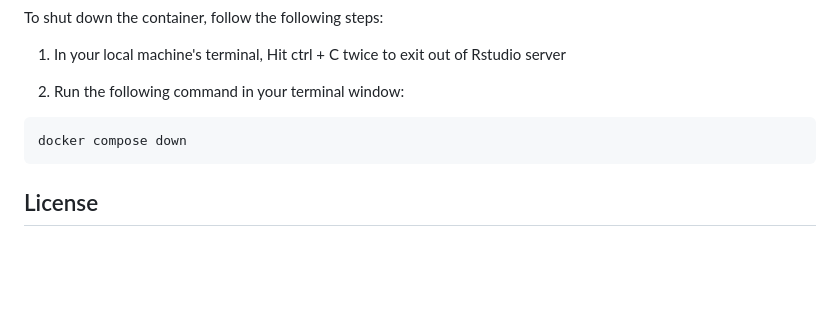
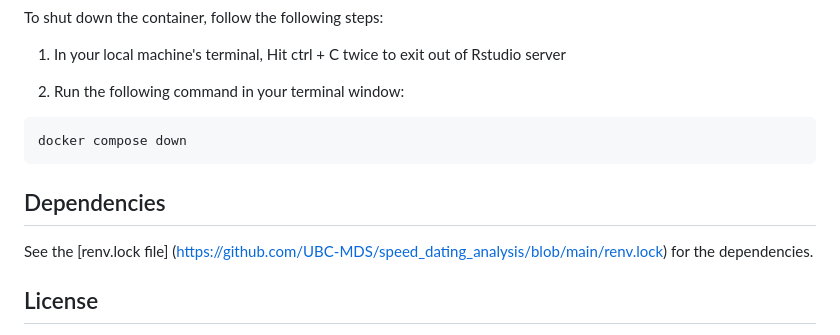
Before and after one commit to UBC-MDS/speed_dating_analysis, a Markdown page: README.md, the part around the change. GitHub-like rendering; blank space fills up the shorter version.

Commit message:
dependencies added to README

````diff
--- a/README.md
+++ b/README.md
@@ -101,6 +101,9 @@ To shut down the container, follow the following steps:
 docker compose down
 ```
 
+## Dependencies
+See the [renv.lock file] (https://github.com/UBC-MDS/speed_dating_analysis/blob/main/renv.lock) for the dependencies.
+
 ## License
 
 The Speed Dating Analysis project is licensed under the Creative Common License [CC BY-NC-SA 4.0 Deed](https://creativecommons.org/licenses/by-nc-sa/4.0/). Please acknowledge and link to this webpage if you plan on using or adapting any part of this project. The software portion of this project is licensed under the MIT license. For a full description of the licenses used, please refer to (the license document in our project)[https://github.com/wenyunie/speed_dating_analysis/blob/main/LICENSE].
````
